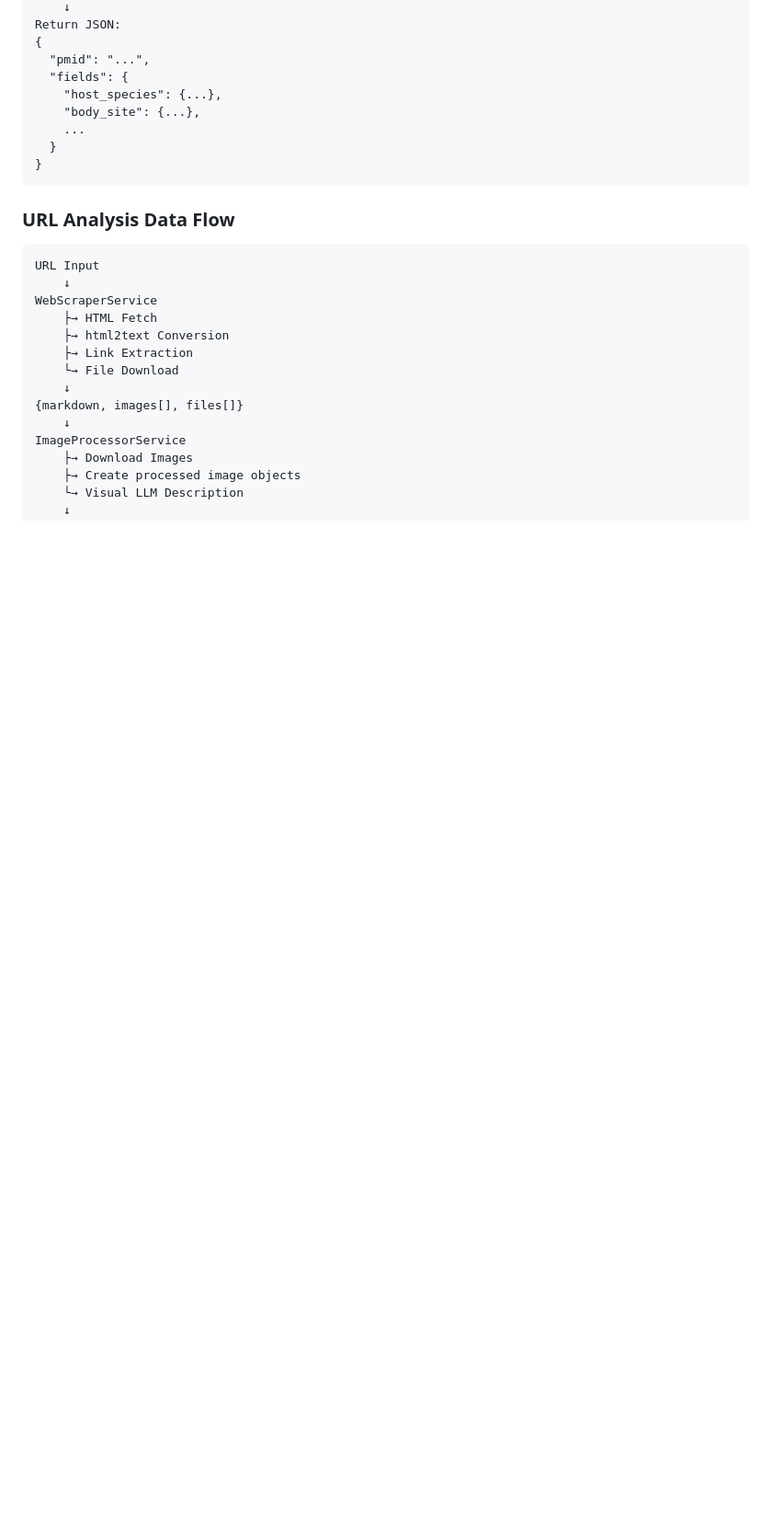
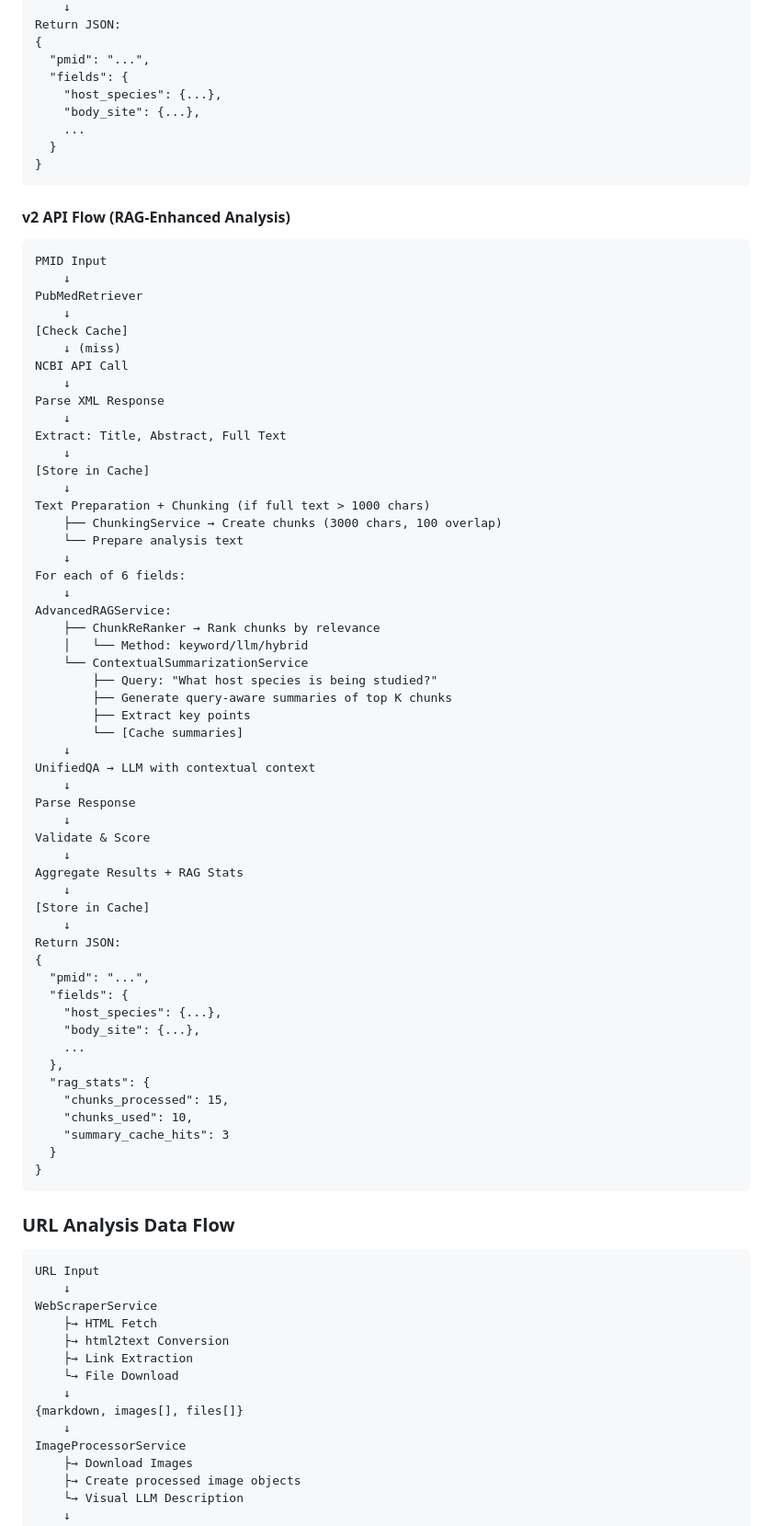
Before and after one commit to waldronlab/bioanalyzer-backend, a Markdown page: ARCHITECTURE.md, the part around one of its changes. Shown at 92% size. Drawn GitHub-style; blank space fills up the shorter version.

````diff
--- a/ARCHITECTURE.md
+++ b/ARCHITECTURE.md
@@ -370,6 +423,64 @@ Return JSON:
     "host_species": {...},
     "body_site": {...},
     ...
+  }
+}
+```
+
+#### v2 API Flow (RAG-Enhanced Analysis)
+
+```
+PMID Input
+    ↓
+PubMedRetriever
+    ↓
+[Check Cache]
+    ↓ (miss)
+NCBI API Call
+    ↓
+Parse XML Response
+    ↓
+Extract: Title, Abstract, Full Text
+    ↓
+[Store in Cache]
+    ↓
+Text Preparation + Chunking (if full text > 1000 chars)
+    ├── ChunkingService → Create chunks (3000 chars, 100 overlap)
+    └── Prepare analysis text
+    ↓
+For each of 6 fields:
+    ↓
+AdvancedRAGService:
+    ├── ChunkReRanker → Rank chunks by relevance
+    │   └── Method: keyword/llm/hybrid
+    └── ContextualSummarizationService
+        ├── Query: "What host species is being studied?"
+        ├── Generate query-aware summaries of top K chunks
+        ├── Extract key points
+        └── [Cache summaries]
+    ↓
+UnifiedQA → LLM with contextual context
+    ↓
+Parse Response
+    ↓
+Validate & Score
+    ↓
+Aggregate Results + RAG Stats
+    ↓
+[Store in Cache]
+    ↓
+Return JSON:
+{
+  "pmid": "...",
+  "fields": {
+    "host_species": {...},
+    "body_site": {...},
+    ...
+  },
+  "rag_stats": {
+    "chunks_processed": 15,
+    "chunks_used": 10,
+    "summary_cache_hits": 3
   }
 }
 ```
````
Also changed, not shown: other parts of ARCHITECTURE.md (+105 -9 lines).
